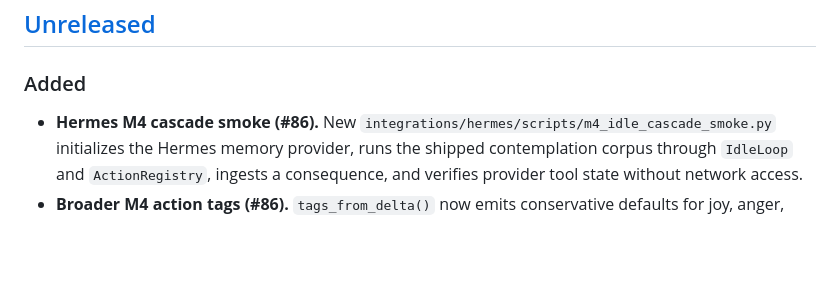
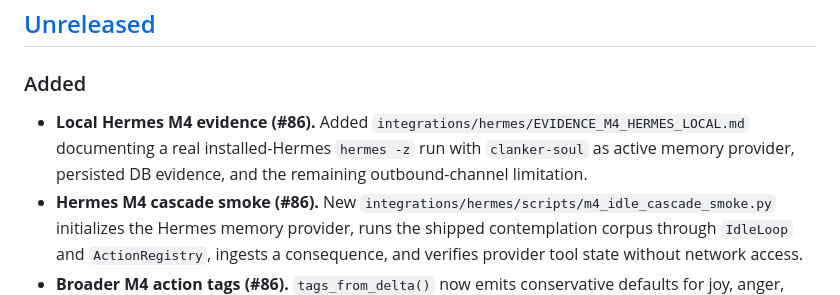
Before and after one commit to deucebucket/clanker-soul, a Markdown page: CHANGELOG.md, the part around the change. GitHub-like rendering; blank space fills up the shorter version.

```diff
--- a/CHANGELOG.md
+++ b/CHANGELOG.md
@@ -9,6 +9,11 @@ and this project adheres to [Semantic Versioning](https://semver.org/spec/v2.0.0
 
 ### Added
 
+- **Local Hermes M4 evidence (#86).** Added
+  ``integrations/hermes/EVIDENCE_M4_HERMES_LOCAL.md`` documenting a real
+  installed-Hermes ``hermes -z`` run with ``clanker-soul`` as active memory
+  provider, persisted DB evidence, and the remaining outbound-channel
+  limitation.
 - **Hermes M4 cascade smoke (#86).** New
   ``integrations/hermes/scripts/m4_idle_cascade_smoke.py`` initializes the
   Hermes memory provider, runs the shipped contemplation corpus through
```
Also changed, not shown: integrations/hermes/EVIDENCE_M4_HERMES_LOCAL.md (added, +151 -0 lines), integrations/hermes/README.md (+5 -0 lines).
